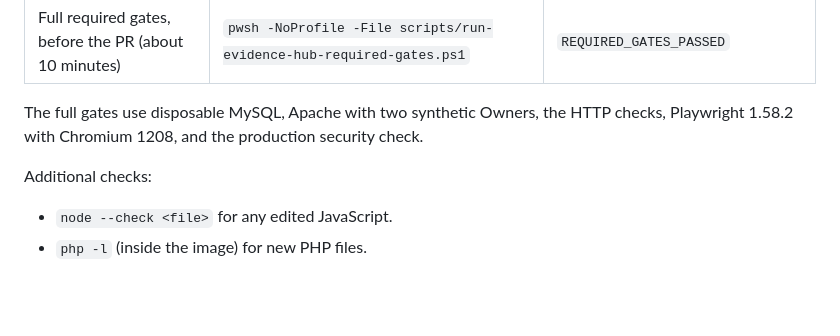
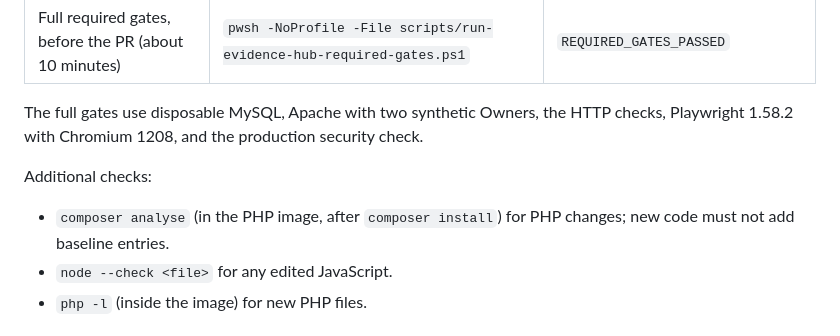
Before and after one commit to stoers12/ather-career, a Markdown page: AGENTS.md, the part around the change. GitHub-like rendering; blank space fills up the shorter version.

```diff
--- a/AGENTS.md
+++ b/AGENTS.md
@@ -53,6 +53,7 @@ There are three levels of check:
 The full gates use disposable MySQL, Apache with two synthetic Owners, the HTTP checks, Playwright 1.58.2 with Chromium 1208, and the production security check.
 
 Additional checks:
+- `composer analyse` (in the PHP image, after `composer install`) for PHP changes; new code must not add baseline entries.
 - `node --check <file>` for any edited JavaScript.
 - `php -l` (inside the image) for new PHP files.
 
```
Also changed, not shown: README.md (+1 -0 lines).
